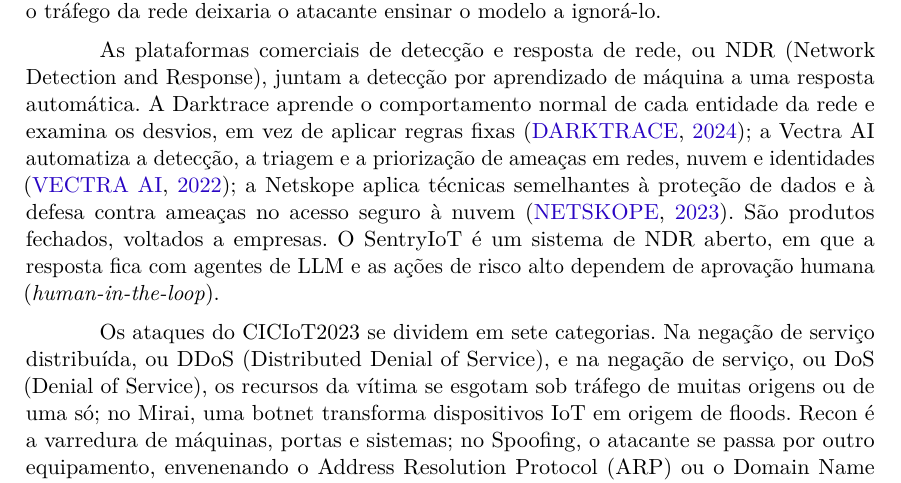
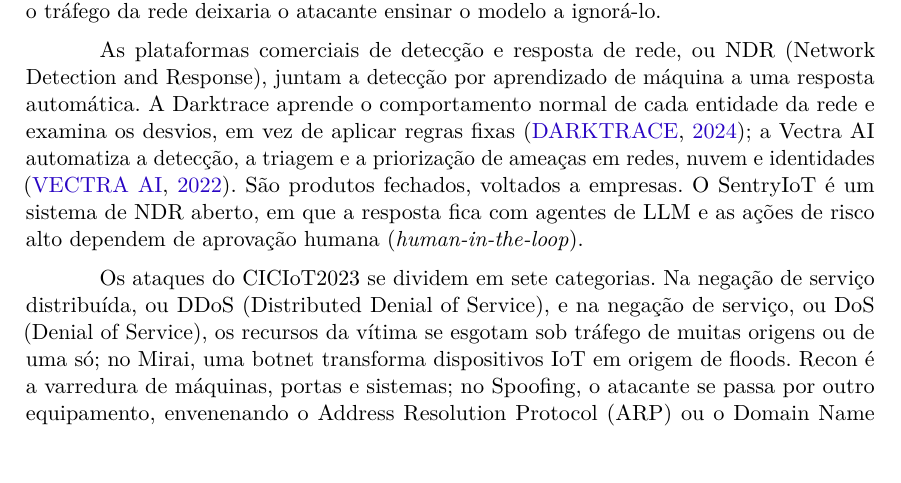
Before and after one commit to stermiix/SentryIoT, a LaTeX thesis (artigo/latex/artigo.tex, which reads artigo/latex/secoes/2-referencial.tex): part of page 3 of 24, cut so that both start at the same text. Compiled offline with pdfLaTeX.

Commit message:
Referencial: remove a frase sobre a Netskope
Reverte a frase que citava a Netskope (netskope2023) no paragrafo de NDR.

```diff
--- a/artigo/latex/secoes/2-referencial.tex
+++ b/artigo/latex/secoes/2-referencial.tex
@@ -9,7 +9,7 @@
 
 Um sistema de detecção de intrusão, ou IDS (Intrusion Detection System), monitora o que acontece num computador ou numa rede em busca de sinais de incidentes e emite um alerta; quando examina o tráfego da rede, é um NIDS. Um sistema de prevenção de intrusão, ou IPS (Intrusion Prevention System), tem as mesmas capacidades e ainda tenta impedir o incidente, por exemplo encerrando a conexão usada no ataque \cite{scarfone2007}. A detecção pode ser por assinatura, que compara o tráfego com padrões de ataques já conhecidos, ou por aprendizado de máquina, em que um modelo aprende com exemplos rotulados o que separa o tráfego benigno do malicioso. No SentryIoT, o modelo é treinado uma vez e não se retreina em operação, porque ali não há rótulo, e retreinar com o tráfego da rede deixaria o atacante ensinar o modelo a ignorá-lo.
 
-As plataformas comerciais de detecção e resposta de rede, ou NDR (Network Detection and Response), juntam a detecção por aprendizado de máquina a uma resposta automática. A Darktrace aprende o comportamento normal de cada entidade da rede e examina os desvios, em vez de aplicar regras fixas \cite{darktrace2024}; a Vectra AI automatiza a detecção, a triagem e a priorização de ameaças em redes, nuvem e identidades \cite{vectra2022}; a Netskope aplica técnicas semelhantes à proteção de dados e à defesa contra ameaças no acesso seguro à nuvem \cite{netskope2023}. São produtos fechados, voltados a empresas. O SentryIoT é um sistema de NDR aberto, em que a resposta fica com agentes de LLM e as ações de risco alto dependem de aprovação humana (\textit{human-in-the-loop}).
+As plataformas comerciais de detecção e resposta de rede, ou NDR (Network Detection and Response), juntam a detecção por aprendizado de máquina a uma resposta automática. A Darktrace aprende o comportamento normal de cada entidade da rede e examina os desvios, em vez de aplicar regras fixas \cite{darktrace2024}; a Vectra AI automatiza a detecção, a triagem e a priorização de ameaças em redes, nuvem e identidades \cite{vectra2022}. São produtos fechados, voltados a empresas. O SentryIoT é um sistema de NDR aberto, em que a resposta fica com agentes de LLM e as ações de risco alto dependem de aprovação humana (\textit{human-in-the-loop}).
 
 Os ataques do CICIoT2023 se dividem em sete categorias. Na negação de serviço distribuída, ou DDoS (Distributed Denial of Service), e na negação de serviço, ou DoS (Denial of Service), os recursos da vítima se esgotam sob tráfego de muitas origens ou de uma só; no Mirai, uma botnet transforma dispositivos IoT em origem de floods. Recon é a varredura de máquinas, portas e sistemas; no Spoofing, o atacante se passa por outro equipamento, envenenando o Address Resolution Protocol (ARP) ou o Domain Name System (DNS); os ataques Web exploram aplicações, por exemplo com injeção de comandos ou de consultas ao banco de dados; e BruteForce tenta senhas por dicionário.
 
```
